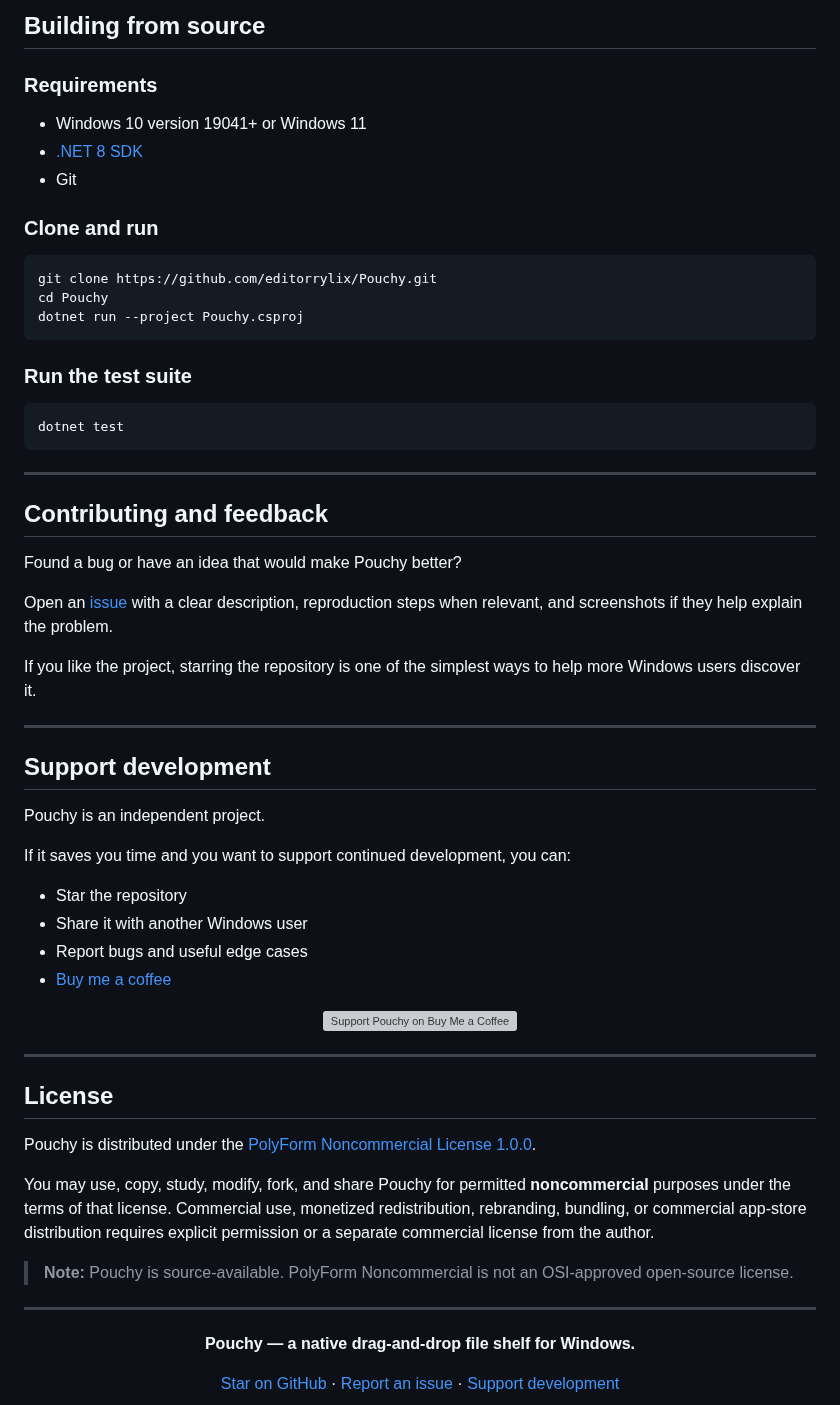
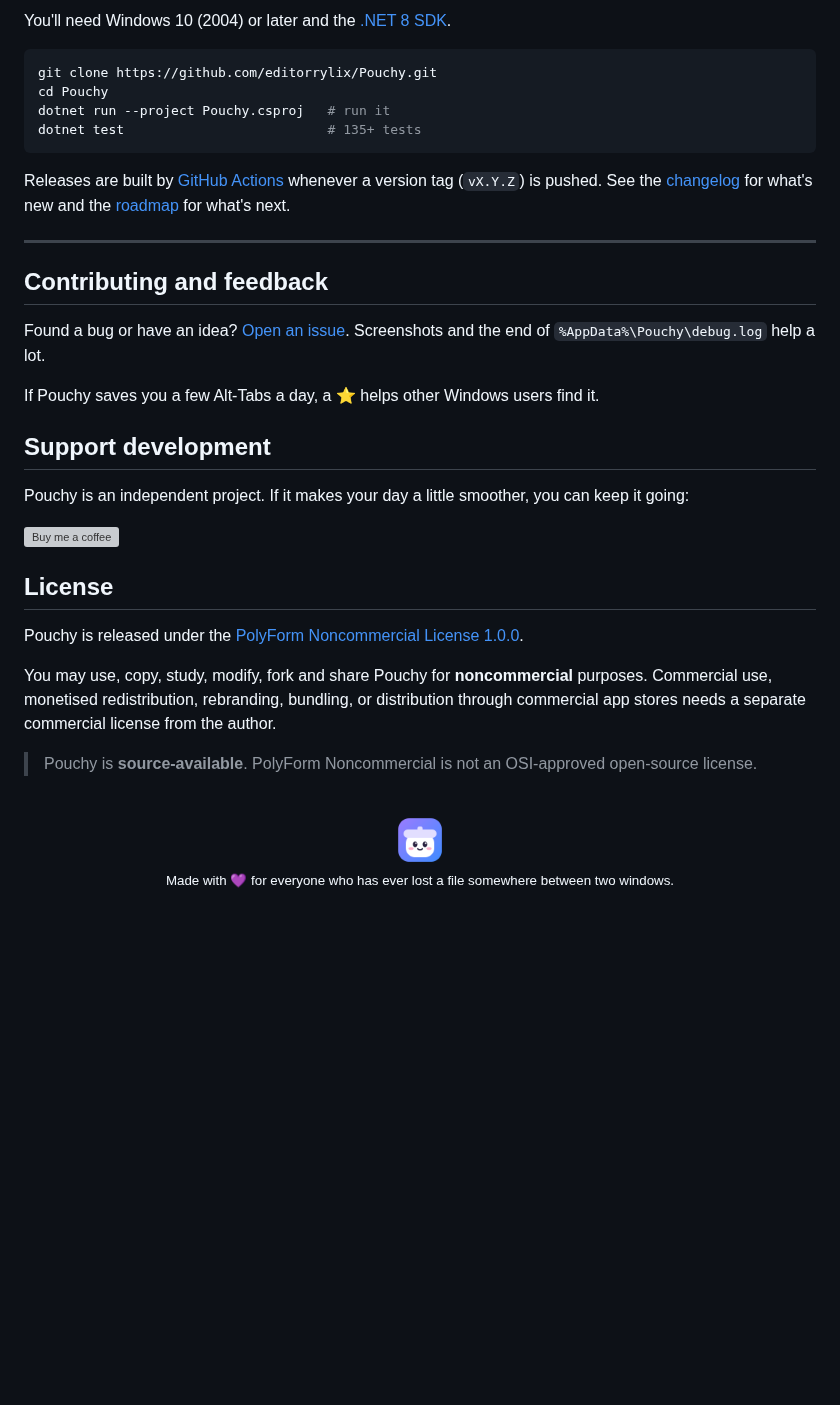
Before and after one commit to editorrylix/Pouchy, a Markdown page: README.md, the part around one of its changes. Rendered like a GitHub page; blank space fills up the shorter version; grey boxes are pictures that could not be loaded.

````diff
--- a/README.md
+++ b/README.md
@@ -264,77 +228,44 @@ If a packaged release is not available yet, you can run Pouchy directly from sou
 
-## Building from source
-
-### Requirements
-
-- Windows 10 version 19041+ or Windows 11
-- [.NET 8 SDK](https://dotnet.microsoft.com/download/dotnet/8.0)
-- Git
-
-### Clone and run
+You'll need Windows 10 (2004) or later and the [.NET 8 SDK](https://dotnet.microsoft.com/download/dotnet/8.0).
 
 ```powershell
 git clone https://github.com/editorrylix/Pouchy.git
 cd Pouchy
-dotnet run --project Pouchy.csproj
+dotnet run --project Pouchy.csproj   # run it
+dotnet test                          # 135+ tests
 ```
 
-### Run the test suite
-
-```powershell
-dotnet test
-```
+Releases are built by [GitHub Actions](.github/workflows/release.yml) whenever a version tag (`vX.Y.Z`) is pushed. See the [changelog](CHANGELOG.md) for what's new and the [roadmap](IDEAS.md) for what's next.
 
 ---
 
 ## Contributing and feedback
 
-Found a bug or have an idea that would make Pouchy better?
+Found a bug or have an idea? [Open an issue](https://github.com/editorrylix/Pouchy/issues/new/choose). Screenshots and the end of `%AppData%\Pouchy\debug.log` help a lot.
 
-Open an [issue](https://github.com/editorrylix/Pouchy/issues) with a clear description, reproduction steps when relevant, and screenshots if they help explain the problem.
-
-If you like the project, starring the repository is one of the simplest ways to help more Windows users discover it.
-
----
+If Pouchy saves you a few Alt-Tabs a day, a ⭐ helps other Windows users find it.
 
 ## Support development
 
-Pouchy is an independent project.
+Pouchy is an independent project. If it makes your day a little smoother, you can keep it going:
 
-If it saves you time and you want to support continued development, you can:
-
-- Star the repository
-- Share it with another Windows user
-- Report bugs and useful edge cases
-- [Buy me a coffee](https://buymeacoffee.com/notrishi)
-
-<p align="center">
-  <a href="https://buymeacoffee.com/notrishi">
-    <img src="https://img.buymeacoffee.com/button-api/?text=Buy%20me%20a%20coffee&emoji=☕&slug=notrishi&button_colour=5F7FFF&font_colour=ffffff&font_family=Inter&outline_colour=000000&coffee_colour=FFDD00" alt="Support Pouchy on Buy Me a Coffee" />
-  </a>
-</p>
-
----
+<a href="https://buymeacoffee.com/notrishi">
+  <img src="https://img.buymeacoffee.com/button-api/?text=Buy%20me%20a%20coffee&emoji=☕&slug=notrishi&button_colour=8B7CFF&font_colour=ffffff&font_family=Inter&outline_colour=000000&coffee_colour=FFDD00" alt="Buy me a coffee" height="44" />
+</a>
 
 <a id="license"></a>
 
 ## License
 
-Pouchy is distributed under the [PolyForm Noncommercial License 1.0.0](LICENSE).
+Pouchy is released under the [PolyForm Noncommercial License 1.0.0](LICENSE).
 
-You may use, copy, study, modify, fork, and share Pouchy for permitted **noncommercial** purposes under the terms of that license. Commercial use, monetized redistribution, rebranding, bundling, or commercial app-store distribution requires explicit permission or a separate commercial license from the author.
+You may use, copy, study, modify, fork and share Pouchy for **noncommercial** purposes. Commercial use, monetised redistribution, rebranding, bundling, or distribution through commercial app stores needs a separate commercial license from the author.
 
-> **Note:** Pouchy is source-available. PolyForm Noncommercial is not an OSI-approved open-source license.
+> Pouchy is **source-available**. PolyForm Noncommercial is not an OSI-approved open-source license.
 
----
-
-<p align="center">
-  <strong>Pouchy — a native drag-and-drop file shelf for Windows.</strong>
-</p>
-
-<p align="center">
-  <a href="https://github.com/editorrylix/Pouchy">Star on GitHub</a>
-  ·
-  <a href="https://github.com/editorrylix/Pouchy/issues">Report an issue</a>
-  ·
-  <a href="https://buymeacoffee.com/notrishi">Support development</a>
-</p>
+<div align="center">
+<br />
+<img src="Assets/pouchy-256.png" alt="" width="48" />
+<br />
+<sub>Made with 💜 for everyone who has ever lost a file somewhere between two windows.</sub>
+</div>
````
Also changed, not shown: other parts of README.md (+184 -220 lines), CHANGELOG.md (added, +54 -0 lines), docs/media/social-preview.png (added), 12 other files.
